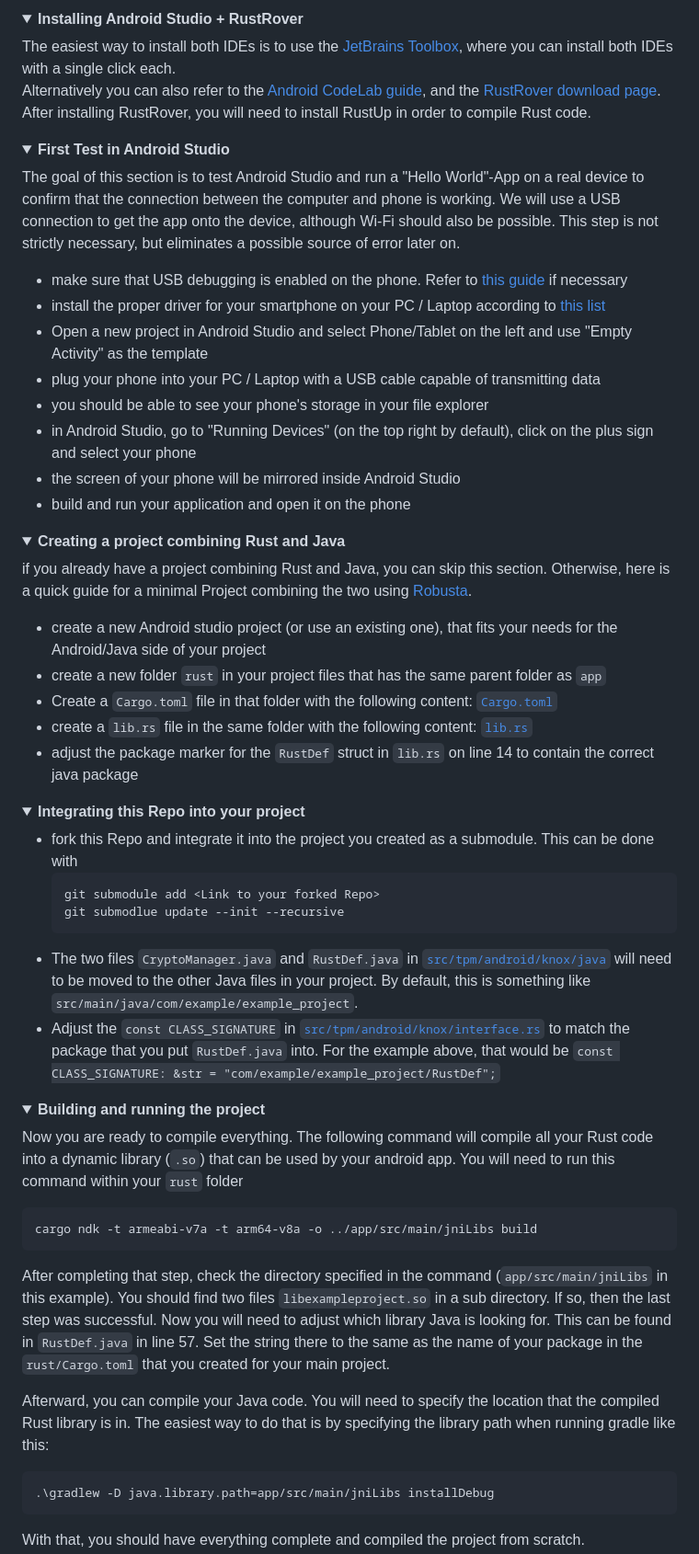
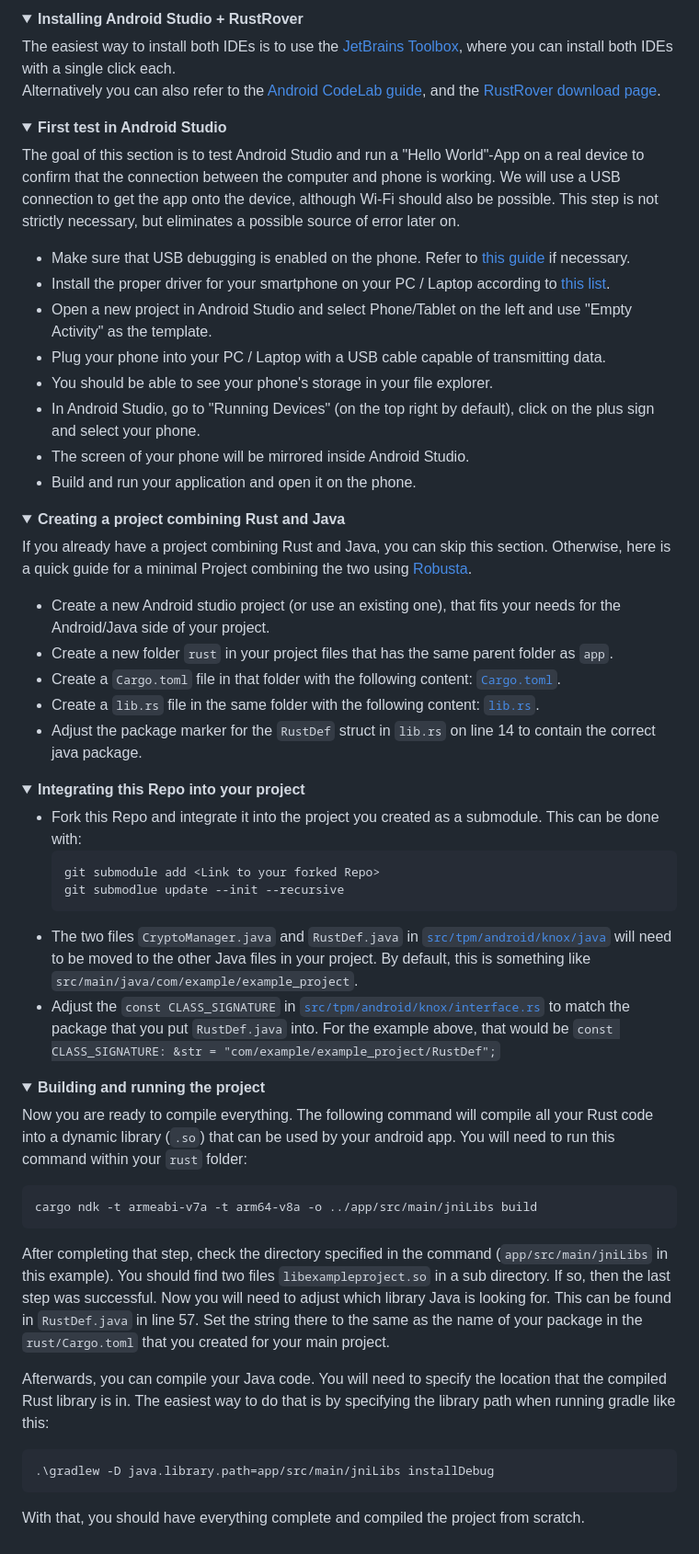
Before and after one commit to nmshd/rust-crypto, a Markdown page: Documentation/Doc.md, the part around one of its changes. Shown at 92% size. Rendered like a GitHub page.

````diff
--- a/Documentation/Doc.md
+++ b/Documentation/Doc.md
@@ -137,40 +128,39 @@ If you want to build this project on your own from the source code, these tools
 <summary><strong>Installing Android Studio + RustRover</strong></summary>
 
 The easiest way to install both IDEs is to use the [JetBrains Toolbox](https://www.jetbrains.com/de-de/toolbox-app/), where you can install both IDEs with a single click each.
-Alternatively you can also refer to the [Android CodeLab guide](https://developer.android.com/codelabs/basic-android-kotlin-compose-install-android-studio#0), and the [RustRover download page](https://www.jetbrains.com/rust/nextversion/). After installing RustRover, you will need to install RustUp in order to compile Rust code.
-</details>
+Alternatively you can also refer to the [Android CodeLab guide](https://developer.android.com/codelabs/basic-android-kotlin-compose-install-android-studio#0), and the [RustRover download page](https://www.jetbrains.com/rust/nextversion/).
 
 <details open>
-<summary><strong>First Test in Android Studio </strong></summary>
+<summary><strong>First test in Android Studio </strong></summary>
 
 The goal of this section is to test Android Studio and run a "Hello World"-App on a real device to confirm that the connection between the computer and phone is working. We will use a USB connection to get the app onto the device, although Wi-Fi should also be possible. This step is not strictly necessary, but eliminates a possible source of error later on.
 
-- make sure that USB debugging is enabled on the phone. Refer to [this guide](https://developer.android.com/studio/debug/dev-options) if necessary
-- install the proper driver for your smartphone on your PC / Laptop according to [this list](https://developer.android.com/studio/run/oem-usb#Drivers)
-- Open a new project in Android Studio and select Phone/Tablet on the left and use "Empty Activity" as the template
-- plug your phone into your PC / Laptop with a USB cable capable of transmitting data
-- you should be able to see your phone's storage in your file explorer
-- in Android Studio, go to "Running Devices" (on the top right by default), click on the plus sign and select your phone
-- the screen of your phone will be mirrored inside Android Studio
-- build and run your application and open it on the phone
+- Make sure that USB debugging is enabled on the phone. Refer to [this guide](https://developer.android.com/studio/debug/dev-options) if necessary.
+- Install the proper driver for your smartphone on your PC / Laptop according to [this list](https://developer.android.com/studio/run/oem-usb#Drivers).
+- Open a new project in Android Studio and select Phone/Tablet on the left and use "Empty Activity" as the template.
+- Plug your phone into your PC / Laptop with a USB cable capable of transmitting data.
+- You should be able to see your phone's storage in your file explorer.
+- In Android Studio, go to "Running Devices" (on the top right by default), click on the plus sign and select your phone.
+- The screen of your phone will be mirrored inside Android Studio.
+- Build and run your application and open it on the phone.
 </details>
 
 <details open>
 <summary><strong>Creating a project combining Rust and Java</strong></summary>
 
-if you already have a project combining Rust and Java, you can skip this section. Otherwise, here is a quick guide for a minimal Project combining the two using [Robusta](https://github.com/giovanniberti/robusta/tree/master).
+If you already have a project combining Rust and Java, you can skip this section. Otherwise, here is a quick guide for a minimal Project combining the two using [Robusta](https://github.com/giovanniberti/robusta/tree/master).
 
-- create a new Android studio project (or use an existing one), that fits your needs for the Android/Java side of your project
-- create a new folder `rust` in your project files that has the same parent folder as `app`
-- Create a `Cargo.toml` file in that folder with the following content: [`Cargo.toml`](resources/Cargo.toml)
-- create a `lib.rs` file in the same folder with the following content:  [`lib.rs`](resources/lib.rs)
-- adjust the package marker for the `RustDef` struct in `lib.rs` on line 14 to contain the correct java package
+- Create a new Android studio project (or use an existing one), that fits your needs for the Android/Java side of your project.
+- Create a new folder `rust` in your project files that has the same parent folder as `app`.
+- Create a `Cargo.toml` file in that folder with the following content: [`Cargo.toml`](resources/Cargo.toml).
+- Create a `lib.rs` file in the same folder with the following content:  [`lib.rs`](resources/lib.rs).
+- Adjust the package marker for the `RustDef` struct in `lib.rs` on line 14 to contain the correct java package.
 </details>
 
 <details open>
 <summary><strong>Integrating this Repo into your project</strong></summary>
 
-- fork this Repo and integrate it into the project you created as a submodule. This can be done with
+- Fork this Repo and integrate it into the project you created as a submodule. This can be done with:
 	```
 	git submodule add <Link to your forked Repo>
 	git submodlue update --init --recursive
@@ -182,13 +172,13 @@ if you already have a project combining Rust and Java, you can skip this section
 <details open>
 <summary><strong>Building and running the project</strong></summary>
 
-Now you are ready to compile everything. The following command will compile all your Rust code into a dynamic library (`.so`) that can be used by your android app. You will need to run this command within your `rust` folder
+Now you are ready to compile everything. The following command will compile all your Rust code into a dynamic library (`.so`) that can be used by your android app. You will need to run this command within your `rust` folder:
 
     cargo ndk -t armeabi-v7a -t arm64-v8a -o ../app/src/main/jniLibs build
 
 After completing that step, check the directory specified in the command (`app/src/main/jniLibs` in this example). You should find two files `libexampleproject.so` in a sub directory. If so, then the last step was successful. Now you will  need to adjust which library Java is looking for. This can be found in `RustDef.java` in line 57.  Set the string there to the same as the name of your package in the `rust/Cargo.toml` that you created for your main project.
 
-Afterward, you can compile your Java code. You will need to specify the location that the compiled Rust library is in.  The easiest way to do that is by specifying the library path when running gradle like this:
+Afterwards, you can compile your Java code. You will need to specify the location that the compiled Rust library is in.  The easiest way to do that is by specifying the library path when running gradle like this:
 
     .\gradlew -D java.library.path=app/src/main/jniLibs installDebug
 
````
Also changed, not shown: other parts of Documentation/Doc.md (+17 -41 lines).
